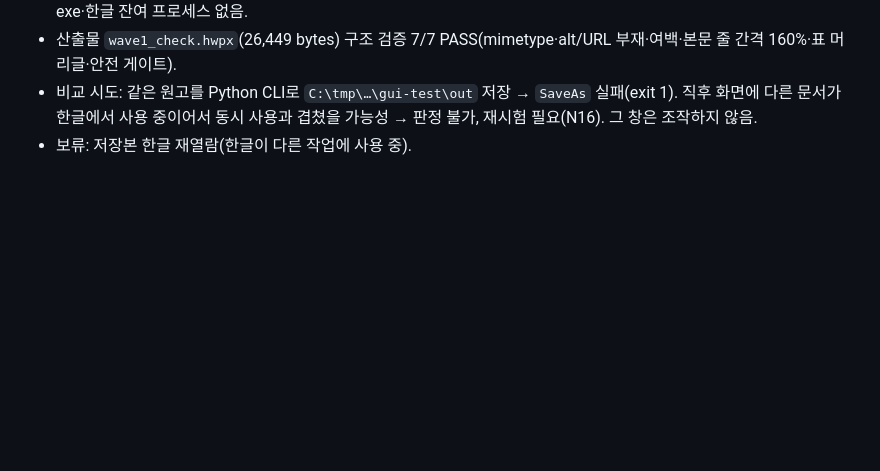
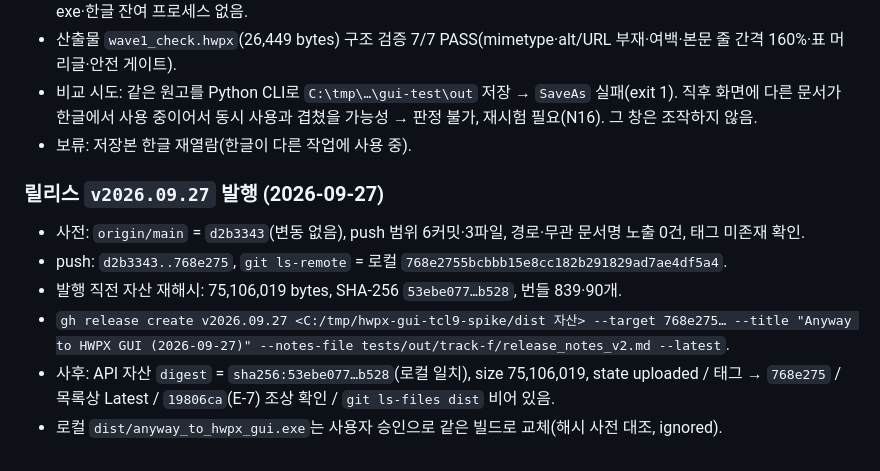
Before and after one commit to newskool4d-sketch/hwpx-converter-renewal, a Markdown page: verification-log.md, the part around the change. Rendered like a GitHub page; blank space fills up the shorter version.

Commit message:
Track F: v2026.09.27 발행·digest 대조 결과 기록 (F-1a PASS)
push 768e275 -> 릴리스 v2026.09.27(태그 768e275, Latest) -> API 자산 digest가 로컬
SHA-256(53ebe077…)과 일치, 75,106,019 bytes. E-7(19806ca) 조상 확인.

Co-Authored-By: Claude Opus 5.5 <noreply@anthropic.com>

```diff
--- a/verification-log.md
+++ b/verification-log.md
@@ -215,3 +215,12 @@
 - 산출물 `wave1_check.hwpx`(26,449 bytes) 구조 검증 7/7 PASS(mimetype·alt/URL 부재·여백·본문 줄 간격 160%·표 머리글·안전 게이트).
 - 비교 시도: 같은 원고를 Python CLI로 `C:\tmp\…\gui-test\out` 저장 → `SaveAs` 실패(exit 1). 직후 화면에 다른 문서가 한글에서 사용 중이어서 동시 사용과 겹쳤을 가능성 → 판정 불가, 재시험 필요(N16). 그 창은 조작하지 않음.
 - 보류: 저장본 한글 재열람(한글이 다른 작업에 사용 중).
+
+### 릴리스 `v2026.09.27` 발행 (2026-09-27)
+
+- 사전: `origin/main` = `d2b3343`(변동 없음), push 범위 6커밋·3파일, 경로·무관 문서명 노출 0건, 태그 미존재 확인.
+- push: `d2b3343..768e275`, `git ls-remote` = 로컬 `768e2755bcbbb15e8cc182b291829ad7ae4df5a4`.
+- 발행 직전 자산 재해시: 75,106,019 bytes, SHA-256 `53ebe077…b528`, 번들 839·90개.
+- `gh release create v2026.09.27 <C:/tmp/hwpx-gui-tcl9-spike/dist 자산> --target 768e275… --title "Anyway to HWPX GUI (2026-09-27)" --notes-file tests/out/track-f/release_notes_v2.md --latest`.
+- 사후: API 자산 `digest` = `sha256:53ebe077…b528`(로컬 일치), size 75,106,019, state uploaded / 태그 → `768e275` / 목록상 Latest / `19806ca`(E-7) 조상 확인 / `git ls-files dist` 비어 있음.
+- 로컬 `dist/anyway_to_hwpx_gui.exe`는 사용자 승인으로 같은 빌드로 교체(해시 사전 대조, ignored).
```
Also changed, not shown: IMPROVEMENT_PLAN.md (+2 -1 lines).
